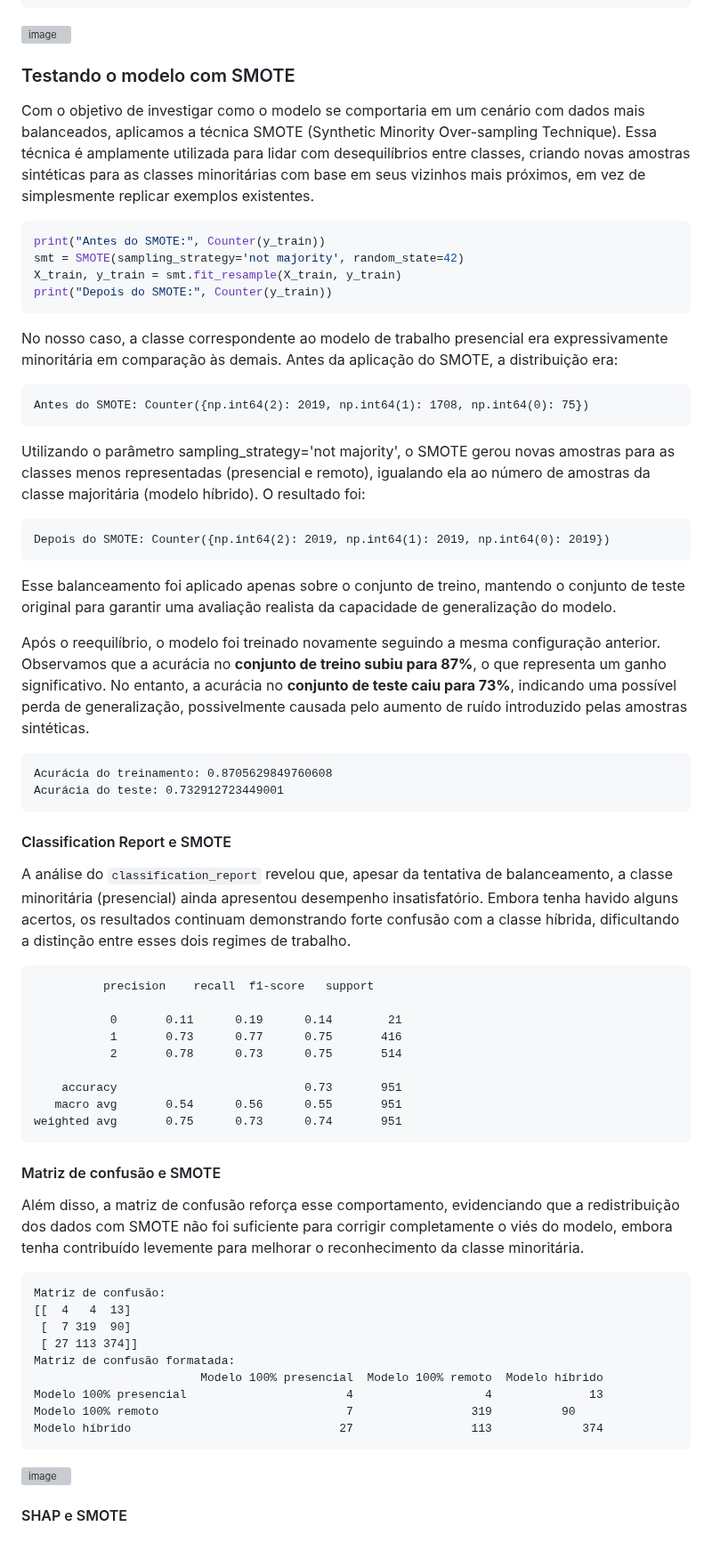
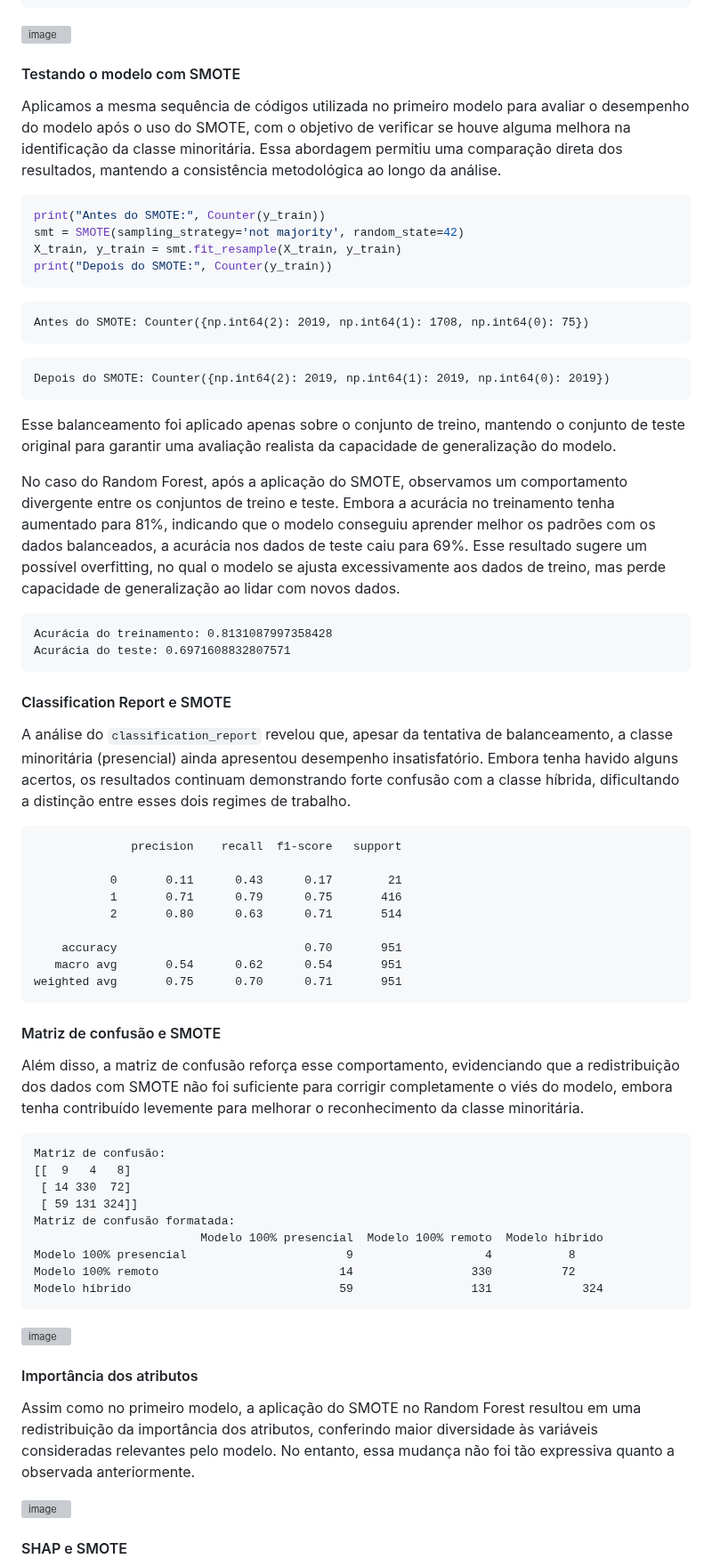
Before and after one commit to mdjunior-afk/Projeto-Regime-de-Trabalho, a Markdown page: docs/report.md, the part around one of its changes. Shown at 89% size. Rendered like a GitHub page; blank space fills up the shorter version; grey boxes are pictures that could not be loaded.

Commit message:
feat(report): adicionado importancia com smote no modelo 2 #65

````diff
--- a/docs/report.md
+++ b/docs/report.md
@@ -1229,55 +1229,56 @@ graph = pydotplus.graph_from_dot_data(dot_data)
 Image(graph.create_png())
 ```
 ![image](https://github.com/user-attachments/assets/b2bbafe8-94e8-429d-bd7d-303dc114aeda)
-### Testando o modelo com SMOTE
-Com o objetivo de investigar como o modelo se comportaria em um cenário com dados mais balanceados, aplicamos a técnica SMOTE (Synthetic Minority Over-sampling Technique). Essa técnica é amplamente utilizada para lidar com desequilíbrios entre classes, criando novas amostras sintéticas para as classes minoritárias com base em seus vizinhos mais próximos, em vez de simplesmente replicar exemplos existentes.
+#### Testando o modelo com SMOTE
+Aplicamos a mesma sequência de códigos utilizada no primeiro modelo para avaliar o desempenho do modelo após o uso do SMOTE, com o objetivo de verificar se houve alguma melhora na identificação da classe minoritária. Essa abordagem permitiu uma comparação direta dos resultados, mantendo a consistência metodológica ao longo da análise.
 ```python
 print("Antes do SMOTE:", Counter(y_train))
 smt = SMOTE(sampling_strategy='not majority', random_state=42)
 X_train, y_train = smt.fit_resample(X_train, y_train)
 print("Depois do SMOTE:", Counter(y_train))
 ```
-No nosso caso, a classe correspondente ao modelo de trabalho presencial era expressivamente minoritária em comparação às demais. Antes da aplicação do SMOTE, a distribuição era:
 ```
 Antes do SMOTE: Counter({np.int64(2): 2019, np.int64(1): 1708, np.int64(0): 75})
 ```
-Utilizando o parâmetro sampling_strategy='not majority', o SMOTE gerou novas amostras para as classes menos representadas (presencial e remoto), igualando ela ao número de amostras da classe majoritária (modelo híbrido). O resultado foi:
 ```
 Depois do SMOTE: Counter({np.int64(2): 2019, np.int64(1): 2019, np.int64(0): 2019})
 ```
 Esse balanceamento foi aplicado apenas sobre o conjunto de treino, mantendo o conjunto de teste original para garantir uma avaliação realista da capacidade de generalização do modelo.
 
-Após o reequilíbrio, o modelo foi treinado novamente seguindo a mesma configuração anterior. Observamos que a acurácia no **conjunto de treino subiu para 87%**, o que representa um ganho significativo. No entanto, a acurácia no **conjunto de teste caiu para 73%**, indicando uma possível perda de generalização, possivelmente causada pelo aumento de ruído introduzido pelas amostras sintéticas.
-```
-Acurácia do treinamento: 0.8705629849760608
-Acurácia do teste: 0.732912723449001
+No caso do Random Forest, após a aplicação do SMOTE, observamos um comportamento divergente entre os conjuntos de treino e teste. Embora a acurácia no treinamento tenha aumentado para 81%, indicando que o modelo conseguiu aprender melhor os padrões com os dados balanceados, a acurácia nos dados de teste caiu para 69%. Esse resultado sugere um possível overfitting, no qual o modelo se ajusta excessivamente aos dados de treino, mas perde capacidade de generalização ao lidar com novos dados.
+```
+Acurácia do treinamento: 0.8131087997358428
+Acurácia do teste: 0.6971608832807571
 ```
 #### Classification Report e SMOTE
 A análise do `classification_report` revelou que, apesar da tentativa de balanceamento, a classe minoritária (presencial) ainda apresentou desempenho insatisfatório. Embora tenha havido alguns acertos, os resultados continuam demonstrando forte confusão com a classe híbrida, dificultando a distinção entre esses dois regimes de trabalho.
 ```
-          precision    recall  f1-score   support
-
-           0       0.11      0.19      0.14        21
-           1       0.73      0.77      0.75       416
-           2       0.78      0.73      0.75       514
-
-    accuracy                           0.73       951
-   macro avg       0.54      0.56      0.55       951
-weighted avg       0.75      0.73      0.74       951
+              precision    recall  f1-score   support
+
+           0       0.11      0.43      0.17        21
+           1       0.71      0.79      0.75       416
+           2       0.80      0.63      0.71       514
+
+    accuracy                           0.70       951
+   macro avg       0.54      0.62      0.54       951
+weighted avg       0.75      0.70      0.71       951
 ```
 #### Matriz de confusão e SMOTE
 Além disso, a matriz de confusão reforça esse comportamento, evidenciando que a redistribuição dos dados com SMOTE não foi suficiente para corrigir completamente o viés do modelo, embora tenha contribuído levemente para melhorar o reconhecimento da classe minoritária.
 ```
 Matriz de confusão:
-[[  4   4  13]
- [  7 319  90]
- [ 27 113 374]]
+[[  9   4   8]
+ [ 14 330  72]
+ [ 59 131 324]]
 Matriz de confusão formatada:
                         Modelo 100% presencial  Modelo 100% remoto  Modelo híbrido
-Modelo 100% presencial                       4                   4              13
-Modelo 100% remoto                           7                 319   		90
-Modelo híbrido                              27                 113   	       374
-```
-![image](https://github.com/user-attachments/assets/8ea8539d-5ac6-4093-b35a-6f38c7ef5e40)
-
+Modelo 100% presencial                       9                   4   		 8
+Modelo 100% remoto                          14                 330   		72
+Modelo híbrido                              59                 131   	       324
+```
+![image](https://github.com/user-attachments/assets/3df14cc7-096b-4e03-b6db-89ca9b23e967)
+#### Importância dos atributos
+Assim como no primeiro modelo, a aplicação do SMOTE no Random Forest resultou em uma redistribuição da importância dos atributos, conferindo maior diversidade às variáveis consideradas relevantes pelo modelo. No entanto, essa mudança não foi tão expressiva quanto a observada anteriormente.
+
+![image](https://github.com/user-attachments/assets/526d81bc-0dfc-4b17-a404-4de34a7ec471)
 #### SHAP e SMOTE
````
Also changed, not shown: other parts of docs/report.md (+14 -15 lines).
